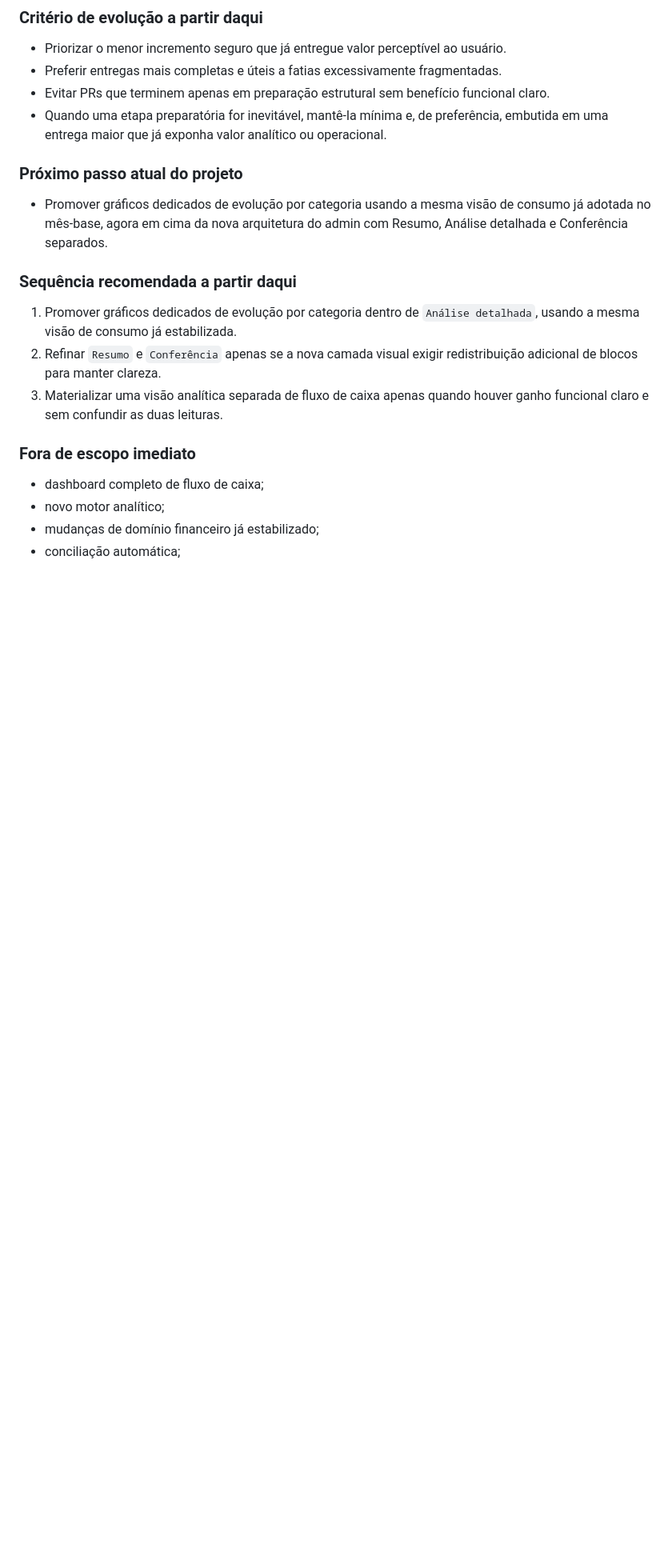
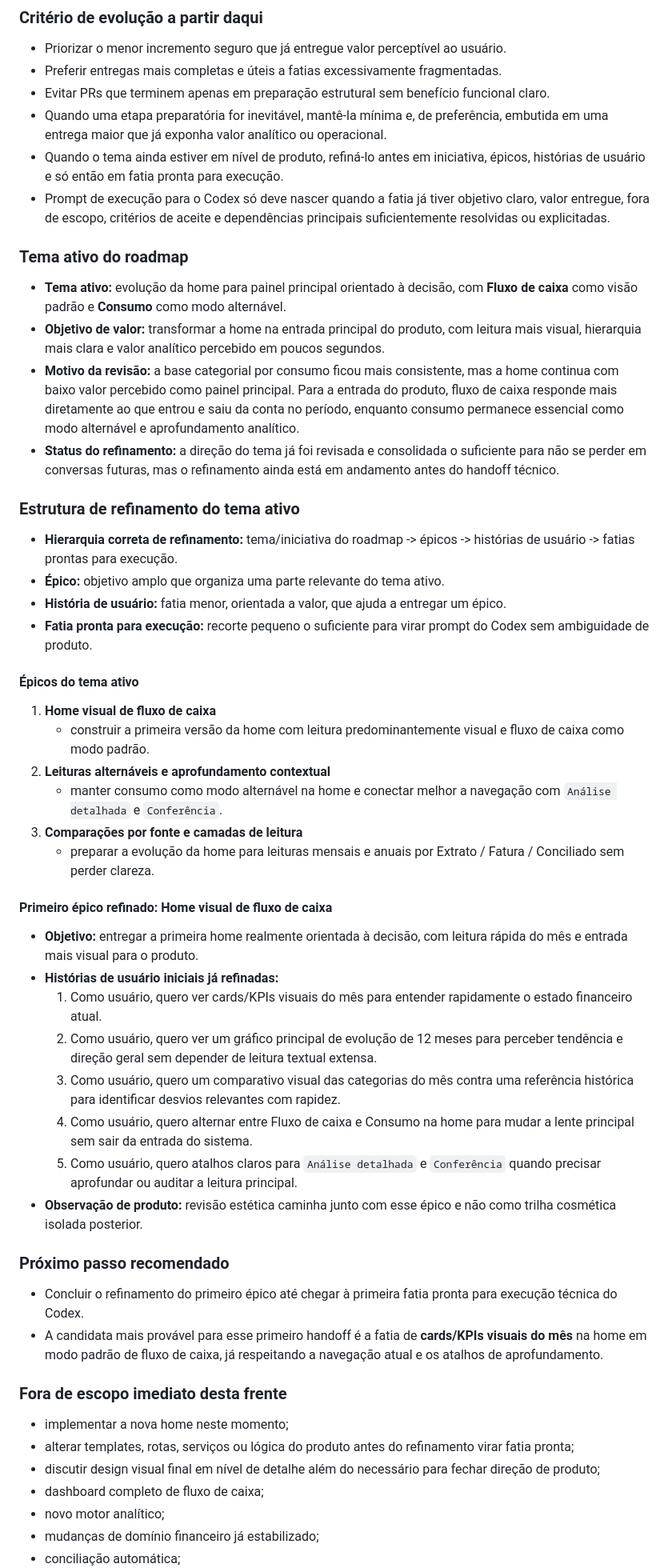
Before and after one commit to eduardokauer/finance_control, a Markdown page: docs/project_context.md, the part around the change. Shown at 80% size. Rendered like a GitHub page; blank space fills up the shorter version.

Commit message:
refine home roadmap and pm handoff docs

```diff
--- a/docs/project_context.md
+++ b/docs/project_context.md
@@ -267,19 +267,53 @@ Ordem de leitura recomendada:
 - Preferir entregas mais completas e úteis a fatias excessivamente fragmentadas.
 - Evitar PRs que terminem apenas em preparação estrutural sem benefício funcional claro.
 - Quando uma etapa preparatória for inevitável, mantê-la mínima e, de preferência, embutida em uma entrega maior que já exponha valor analítico ou operacional.
+- Quando o tema ainda estiver em nível de produto, refiná-lo antes em iniciativa, épicos, histórias de usuário e só então em fatia pronta para execução.
+- Prompt de execução para o Codex só deve nascer quando a fatia já tiver objetivo claro, valor entregue, fora de escopo, critérios de aceite e dependências principais suficientemente resolvidas ou explicitadas.
 
-### Próximo passo atual do projeto
+### Tema ativo do roadmap
 
-- Promover gráficos dedicados de evolução por categoria usando a mesma visão de consumo já adotada no mês-base, agora em cima da nova arquitetura do admin com Resumo, Análise detalhada e Conferência separados.
+- **Tema ativo:** evolução da home para painel principal orientado à decisão, com **Fluxo de caixa** como visão padrão e **Consumo** como modo alternável.
+- **Objetivo de valor:** transformar a home na entrada principal do produto, com leitura mais visual, hierarquia mais clara e valor analítico percebido em poucos segundos.
+- **Motivo da revisão:** a base categorial por consumo ficou mais consistente, mas a home continua com baixo valor percebido como painel principal. Para a entrada do produto, fluxo de caixa responde mais diretamente ao que entrou e saiu da conta no período, enquanto consumo permanece essencial como modo alternável e aprofundamento analítico.
+- **Status do refinamento:** a direção do tema já foi revisada e consolidada o suficiente para não se perder em conversas futuras, mas o refinamento ainda está em andamento antes do handoff técnico.
 
-### Sequência recomendada a partir daqui
+### Estrutura de refinamento do tema ativo
 
-1. Promover gráficos dedicados de evolução por categoria dentro de `Análise detalhada`, usando a mesma visão de consumo já estabilizada.
-2. Refinar `Resumo` e `Conferência` apenas se a nova camada visual exigir redistribuição adicional de blocos para manter clareza.
-3. Materializar uma visão analítica separada de fluxo de caixa apenas quando houver ganho funcional claro e sem confundir as duas leituras.
+- **Hierarquia correta de refinamento:** tema/iniciativa do roadmap -> épicos -> histórias de usuário -> fatias prontas para execução.
+- **Épico:** objetivo amplo que organiza uma parte relevante do tema ativo.
+- **História de usuário:** fatia menor, orientada a valor, que ajuda a entregar um épico.
+- **Fatia pronta para execução:** recorte pequeno o suficiente para virar prompt do Codex sem ambiguidade de produto.
 
-### Fora de escopo imediato
+#### Épicos do tema ativo
 
+1. **Home visual de fluxo de caixa**
+   - construir a primeira versão da home com leitura predominantemente visual e fluxo de caixa como modo padrão.
+2. **Leituras alternáveis e aprofundamento contextual**
+   - manter consumo como modo alternável na home e conectar melhor a navegação com `Análise detalhada` e `Conferência`.
+3. **Comparações por fonte e camadas de leitura**
+   - preparar a evolução da home para leituras mensais e anuais por Extrato / Fatura / Conciliado sem perder clareza.
+
+#### Primeiro épico refinado: Home visual de fluxo de caixa
+
+- **Objetivo:** entregar a primeira home realmente orientada à decisão, com leitura rápida do mês e entrada mais visual para o produto.
+- **Histórias de usuário iniciais já refinadas:**
+  1. Como usuário, quero ver cards/KPIs visuais do mês para entender rapidamente o estado financeiro atual.
+  2. Como usuário, quero ver um gráfico principal de evolução de 12 meses para perceber tendência e direção geral sem depender de leitura textual extensa.
+  3. Como usuário, quero um comparativo visual das categorias do mês contra uma referência histórica para identificar desvios relevantes com rapidez.
+  4. Como usuário, quero alternar entre Fluxo de caixa e Consumo na home para mudar a lente principal sem sair da entrada do sistema.
+  5. Como usuário, quero atalhos claros para `Análise detalhada` e `Conferência` quando precisar aprofundar ou auditar a leitura principal.
+- **Observação de produto:** revisão estética caminha junto com esse épico e não como trilha cosmética isolada posterior.
+
+### Próximo passo recomendado
+
+- Concluir o refinamento do primeiro épico até chegar à primeira fatia pronta para execução técnica do Codex.
+- A candidata mais provável para esse primeiro handoff é a fatia de **cards/KPIs visuais do mês** na home em modo padrão de fluxo de caixa, já respeitando a navegação atual e os atalhos de aprofundamento.
+
+### Fora de escopo imediato desta frente
+
+- implementar a nova home neste momento;
+- alterar templates, rotas, serviços ou lógica do produto antes do refinamento virar fatia pronta;
+- discutir design visual final em nível de detalhe além do necessário para fechar direção de produto;
 - dashboard completo de fluxo de caixa;
 - novo motor analítico;
 - mudanças de domínio financeiro já estabilizado;
```
Also changed, not shown: docs/pm_workflow.md (+42 -10 lines).
